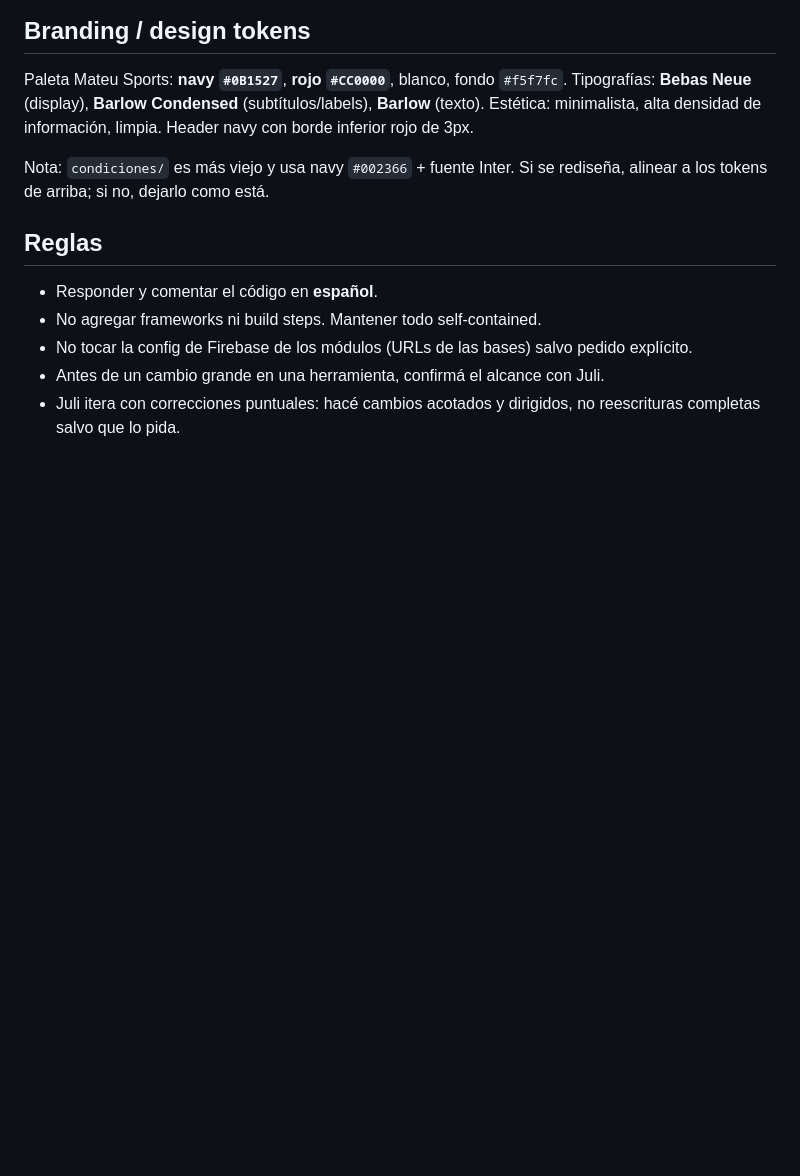
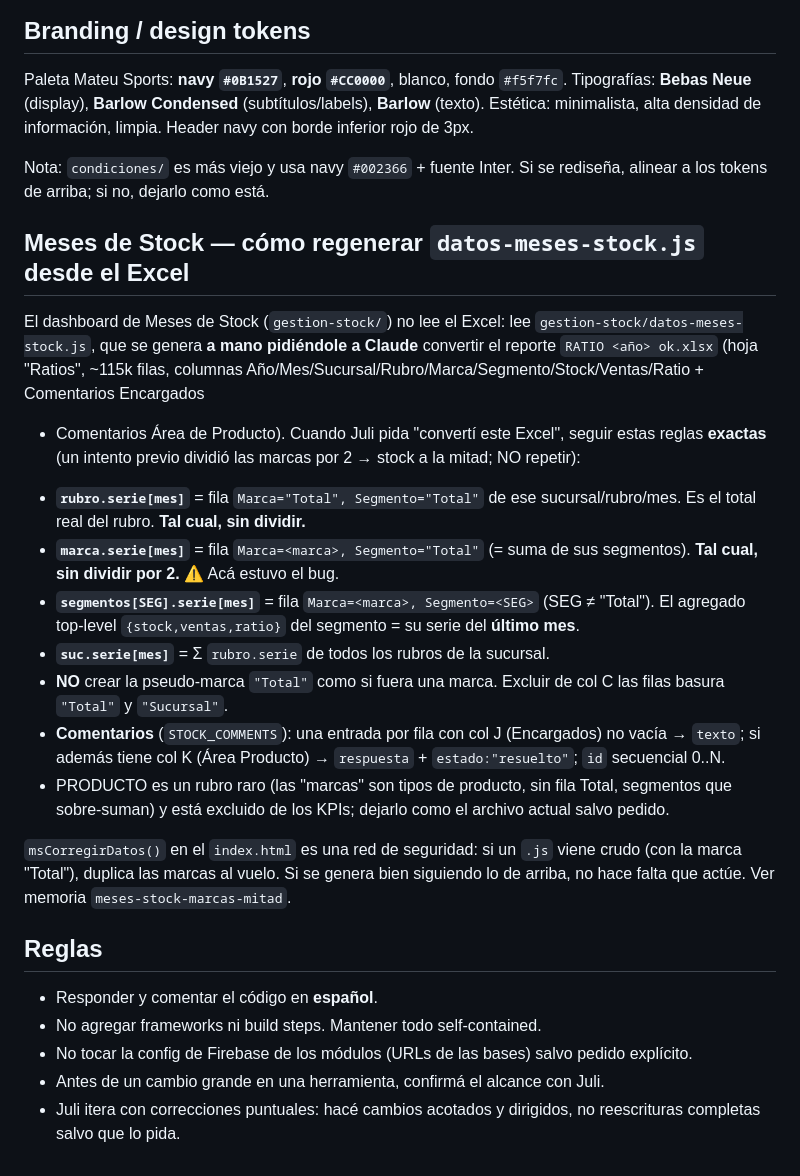
Before and after one commit to julianmatts/mateu-sports-portal, a Markdown page: CLAUDE.md, the part around the change. Rendered like a GitHub page; blank space fills up the shorter version.

Commit message:
Documentar como regenerar datos-meses-stock.js desde el Excel (sin dividir marcas /2)
El .js se genera pidiendole a Claude convertir el Excel RATIO; un intento previo
dividia las marcas por 2. Se fija la regla exacta de mapeo (marca.serie = fila
Marca,Segmento=Total sin dividir) para que ninguna sesion futura repita el bug.

Co-Authored-By: Claude Opus 4.8 <noreply@anthropic.com>

```diff
--- a/CLAUDE.md
+++ b/CLAUDE.md
@@ -91,6 +91,38 @@ de información, limpia. Header navy con borde inferior rojo de 3px.
 Nota: `condiciones/` es más viejo y usa navy `#002366` + fuente Inter. Si se
 rediseña, alinear a los tokens de arriba; si no, dejarlo como está.
 
+## Meses de Stock — cómo regenerar `datos-meses-stock.js` desde el Excel
+
+El dashboard de Meses de Stock (`gestion-stock/`) no lee el Excel: lee
+`gestion-stock/datos-meses-stock.js`, que se genera **a mano pidiéndole a Claude**
+convertir el reporte `RATIO <año> ok.xlsx` (hoja "Ratios", ~115k filas, columnas
+Año/Mes/Sucursal/Rubro/Marca/Segmento/Stock/Ventas/Ratio + Comentarios Encargados
++ Comentarios Área de Producto). Cuando Juli pida "convertí este Excel", seguir
+estas reglas **exactas** (un intento previo dividió las marcas por 2 → stock a la
+mitad; NO repetir):
+
+- **`rubro.serie[mes]`** = fila `Marca="Total", Segmento="Total"` de ese
+  sucursal/rubro/mes. Es el total real del rubro. **Tal cual, sin dividir.**
+- **`marca.serie[mes]`** = fila `Marca=<marca>, Segmento="Total"` (= suma de sus
+  segmentos). **Tal cual, sin dividir por 2.** ⚠️ Acá estuvo el bug.
+- **`segmentos[SEG].serie[mes]`** = fila `Marca=<marca>, Segmento=<SEG>` (SEG ≠
+  "Total"). El agregado top-level `{stock,ventas,ratio}` del segmento = su serie
+  del **último mes**.
+- **`suc.serie[mes]`** = Σ `rubro.serie` de todos los rubros de la sucursal.
+- **NO** crear la pseudo-marca `"Total"` como si fuera una marca. Excluir de col C
+  las filas basura `"Total"` y `"Sucursal"`.
+- **Comentarios** (`STOCK_COMMENTS`): una entrada por fila con col J (Encargados)
+  no vacía → `texto`; si además tiene col K (Área Producto) → `respuesta` +
+  `estado:"resuelto"`; `id` secuencial 0..N.
+- PRODUCTO es un rubro raro (las "marcas" son tipos de producto, sin fila Total,
+  segmentos que sobre-suman) y está excluido de los KPIs; dejarlo como el archivo
+  actual salvo pedido.
+
+`msCorregirDatos()` en el `index.html` es una red de seguridad: si un `.js` viene
+crudo (con la marca "Total"), duplica las marcas al vuelo. Si se genera bien
+siguiendo lo de arriba, no hace falta que actúe. Ver memoria
+`meses-stock-marcas-mitad`.
+
 ## Reglas
 
 - Responder y comentar el código en **español**.
```
